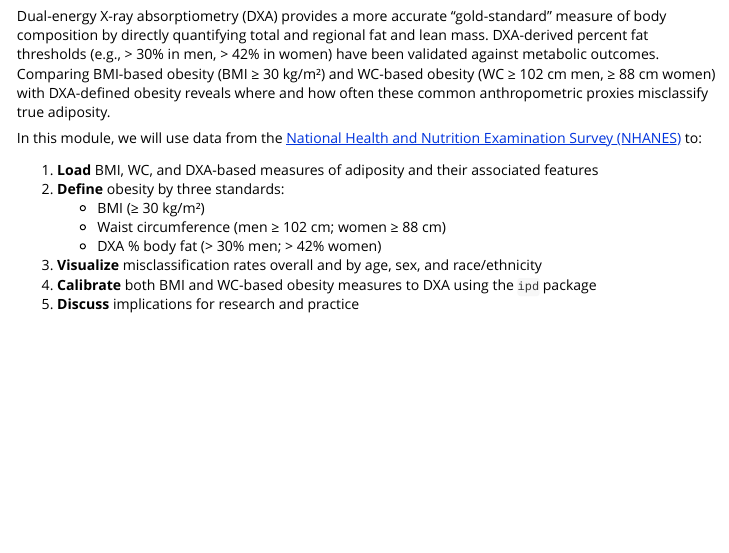
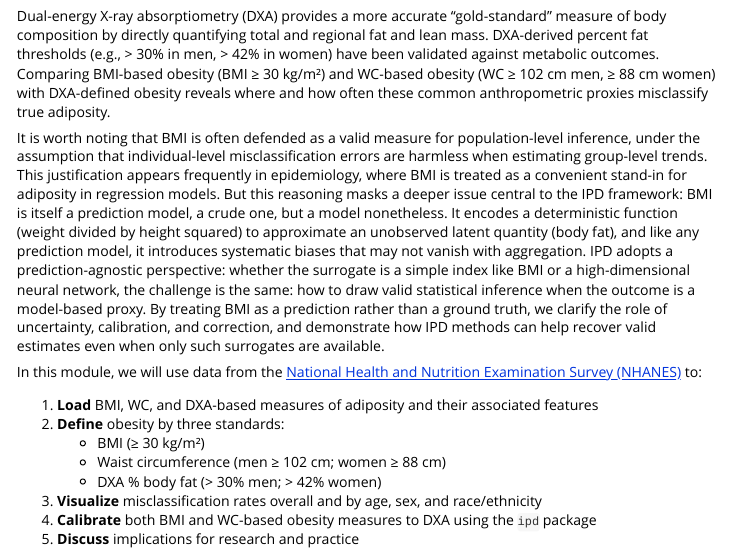
Before and after one commit to salernos/ipdworkshop, an R Markdown document (vignettes/Unit02_BMIvDXA.Rmd): the page in a window 1100 px wide, from 720 px down. Rendered offline with R 4.5, knitr and Pandoc, with nearby package versions; long lines of code are wrapped.

Commit message:
Adding a motivating paragraph to the BMI/DXA module

```diff
--- a/vignettes/Unit02_BMIvDXA.Rmd
+++ b/vignettes/Unit02_BMIvDXA.Rmd
@@ -57,6 +57,23 @@ women) have been validated against metabolic outcomes. Comparing BMI-based
 obesity (BMI ≥ 30 kg/m²) and WC-based obesity (WC ≥ 102 cm men, ≥ 88 cm women)
 with DXA-defined obesity reveals where and how often these common
 anthropometric proxies misclassify true adiposity.
+
+It is worth noting that BMI is often defended as a valid measure for
+population-level inference, under the assumption that individual-level
+misclassification errors are harmless when estimating group-level trends.
+This justification appears frequently in epidemiology, where BMI is treated
+as a convenient stand-in for adiposity in regression models. But this reasoning
+masks a deeper issue central to the IPD framework: BMI is itself a prediction
+model, a crude one, but a model nonetheless. It encodes a deterministic
+function (weight divided by height squared) to approximate an unobserved
+latent quantity (body fat), and like any prediction model, it introduces
+systematic biases that may not vanish with aggregation. IPD adopts a
+prediction-agnostic perspective: whether the surrogate is a simple index like
+BMI or a high-dimensional neural network, the challenge is the same: how to
+draw valid statistical inference when the outcome is a model-based proxy. By
+treating BMI as a prediction rather than a ground truth, we clarify the role
+of uncertainty, calibration, and correction, and demonstrate how IPD methods
+can help recover valid estimates even when only such surrogates are available.
 
 In this module, we will use data from the [National Health and Nutrition Examination Survey  (NHANES)](https://www.cdc.gov/nchs/nhanes/index.html) to:
 
```
